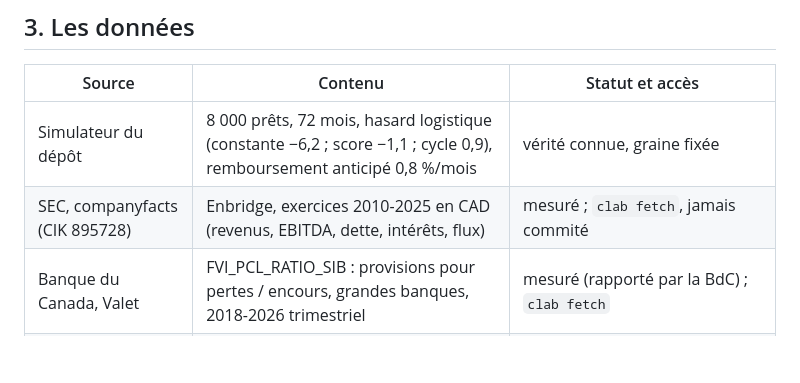
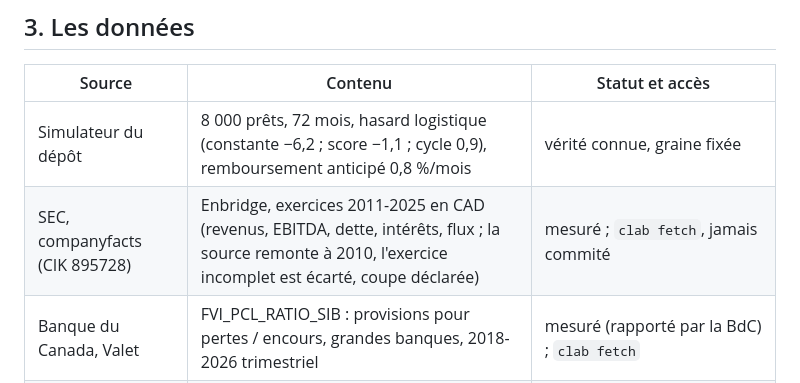
Before and after one commit to Guilou001/10-credit-bancaire, a Markdown page: README.md, the part around the change. GitHub-like rendering; blank space fills up the shorter version.

Commit message:
Contre-vérification : la coupe de l'étalement à 2011 est déclarée (vérification par ailleurs blanche)
Co-Authored-By: Claude Fable 5 <noreply@anthropic.com>

```diff
--- a/README.md
+++ b/README.md
@@ -63,7 +63,7 @@ rapportés). Ce que ce dépôt apporte :
 | Source | Contenu | Statut et accès |
 |---|---|---|
 | Simulateur du dépôt | 8 000 prêts, 72 mois, hasard logistique (constante −6,2 ; score −1,1 ; cycle 0,9), remboursement anticipé 0,8 %/mois | vérité connue, graine fixée |
-| SEC, companyfacts (CIK 895728) | Enbridge, exercices 2010-2025 en CAD (revenus, EBITDA, dette, intérêts, flux) | mesuré ; `clab fetch`, jamais commité |
+| SEC, companyfacts (CIK 895728) | Enbridge, exercices 2011-2025 en CAD (revenus, EBITDA, dette, intérêts, flux ; la source remonte à 2010, l'exercice incomplet est écarté, coupe déclarée) | mesuré ; `clab fetch`, jamais commité |
 | Banque du Canada, Valet | FVI_PCL_RATIO_SIB : provisions pour pertes / encours, grandes banques, 2018-2026 trimestriel | mesuré (rapporté par la BdC) ; `clab fetch` |
 | Freddie Mac, échantillon prêt par prêt | 50 000 prêts par millésime, 1999-2026 | inscription gratuite non scriptable : DÉPÔT MANUEL déclaré, le laboratoire tourne sans lui sur le synthétique |
 
```
